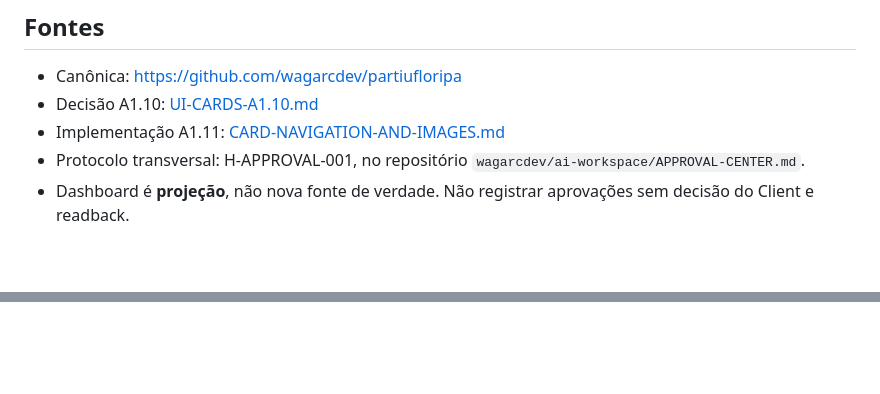
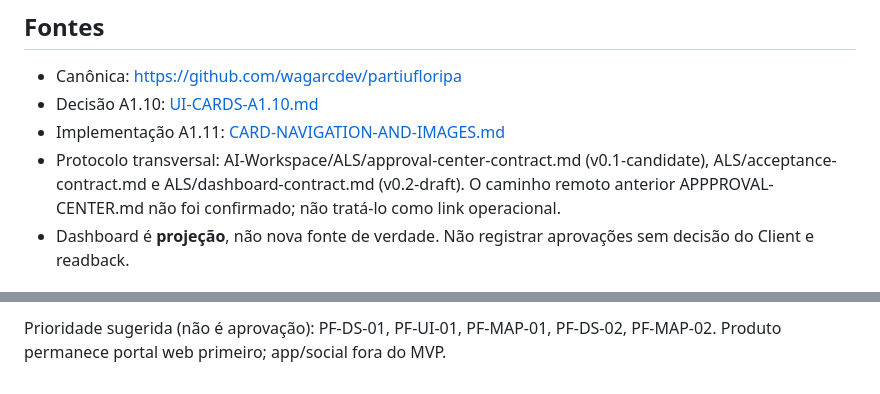
Before and after one commit to wagarcdev/partiufloripa, a Markdown page: docs/PIPELINE-ALS-2026-10-29.md, 2 parts joined by grey strips. Drawn GitHub-style; blank space fills up the shorter version.

```diff
--- a/docs/PIPELINE-ALS-2026-10-29.md
+++ b/docs/PIPELINE-ALS-2026-10-29.md
@@ -5,7 +5,7 @@ Atualizado: 2026-10-29 | Estado: documentação operacional; **nenhum aceite inf
 - Canônica: https://github.com/wagarcdev/partiufloripa
 - Decisão A1.10: [UI-CARDS-A1.10.md](UI-CARDS-A1.10.md)
 - Implementação A1.11: [CARD-NAVIGATION-AND-IMAGES.md](CARD-NAVIGATION-AND-IMAGES.md)
-- Protocolo transversal: H-APPROVAL-001, no repositório `wagarcdev/ai-workspace/APPROVAL-CENTER.md`.
+- Protocolo transversal: AI-Workspace/ALS/approval-center-contract.md (v0.1-candidate), ALS/acceptance-contract.md e ALS/dashboard-contract.md (v0.2-draft). O caminho remoto anterior APPPROVAL-CENTER.md não foi confirmado; não tratá-lo como link operacional.
 - Dashboard é **projeção**, não nova fonte de verdade. Não registrar aprovações sem decisão do Client e readback.
 
 ## Pipeline: ações, artefatos e gates
@@ -34,0 +65 @@ Atualizado: 2026-10-29 | Estado: documentação operacional; **nenhum aceite inf
+Prioridade sugerida (não é aprovação): PF-DS-01, PF-UI-01, PF-MAP-01, PF-DS-02, PF-MAP-02. Produto permanece portal web primeiro; app/social fora do MVP.
```
Also changed, not shown: other parts of docs/PIPELINE-ALS-2026-10-29.md (+30 -0 lines), docs/ALS-PIPELINE-AND-APPROVALS.md (+4 -0 lines).
